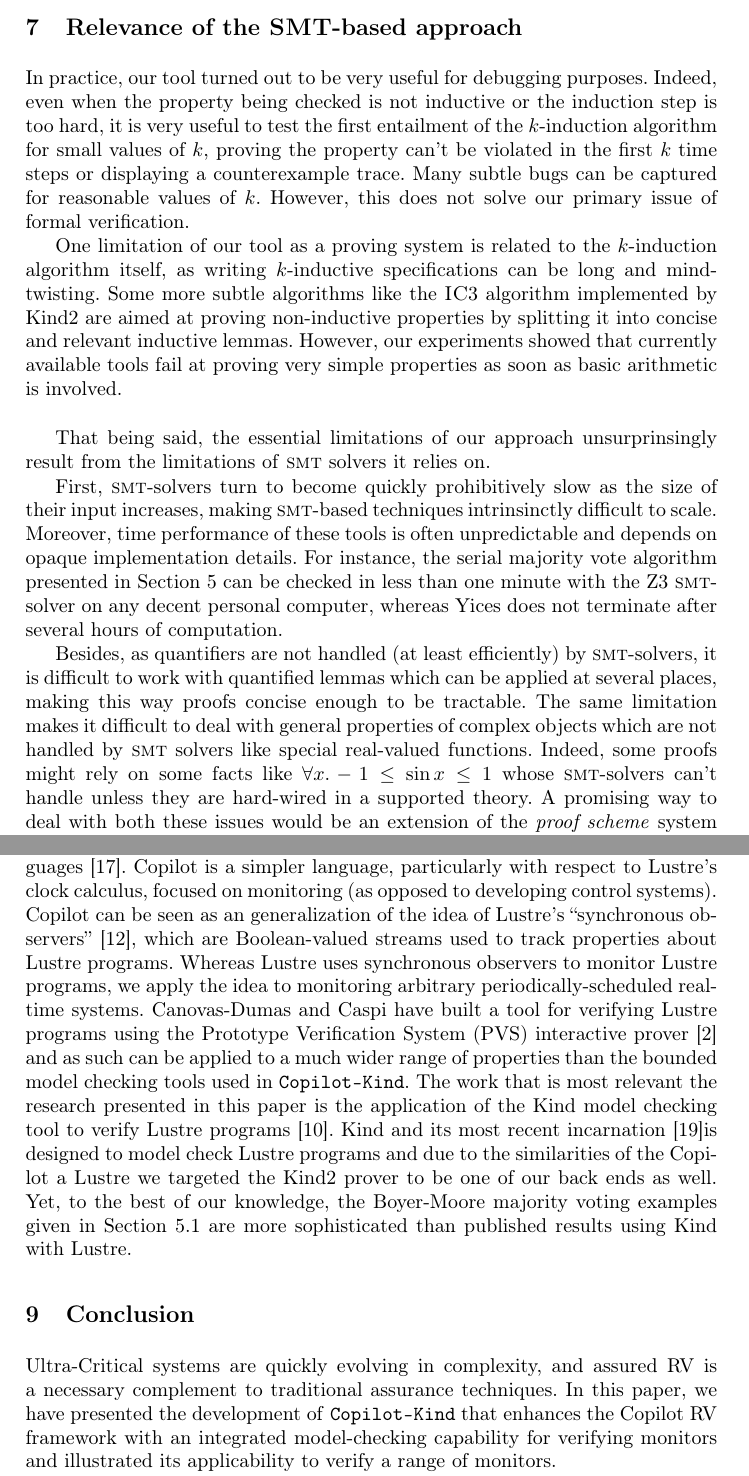
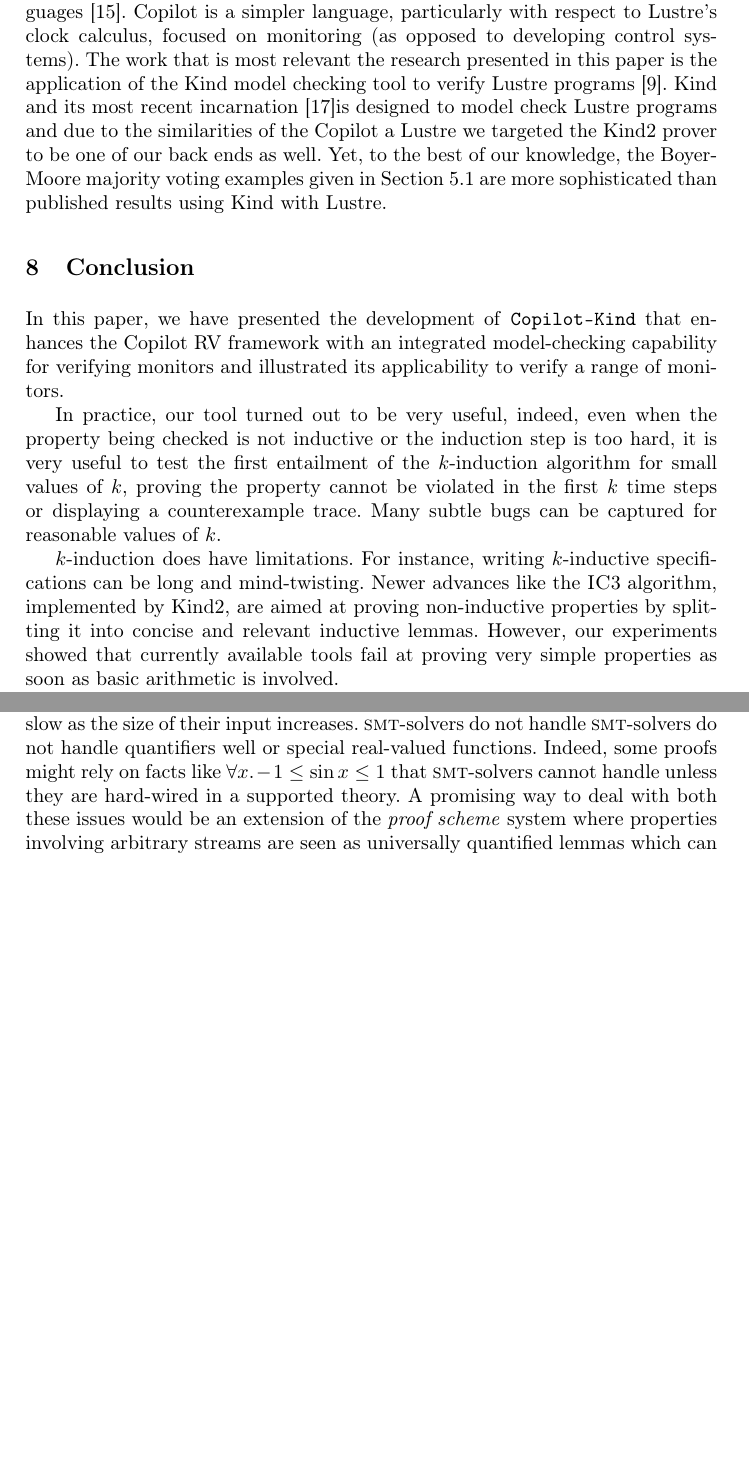
Before and after one commit to Copilot-Language/copilot-discussion, a LaTeX thesis (RV2015/paper.tex, which reads RV2015/Related.tex, RV2015/Structure.tex, RV2015/conclusion.tex): two parts of pages 13 and 14 of 16 before the commit and two parts of pages 13 and 14 of 15 after it, joined at a grey line, cut at the place of the change, the shorter picture padded with empty space. Compiled offline with pdfLaTeX.

Commit message:
reworking to get to 15 pages

```diff
--- a/RV2015/Related.tex
+++ b/RV2015/Related.tex
@@ -35,16 +35,7 @@ languages with stream-based semantics, notably represented by the
 Lustre family of languages~\cite{lustre-intro}.  Copilot is a simpler
 language, particularly with respect to Lustre's clock calculus,
 focused on monitoring (as opposed to developing control systems).
-Copilot can be seen as an generalization of the idea of Lustre's
-``synchronous observers''~\cite{Halbwachs93}, which are Boolean-valued
-streams used to track properties about Lustre programs.  Whereas
-Lustre uses synchronous observers to monitor Lustre programs, we apply
-the idea to monitoring arbitrary periodically-scheduled real-time
-systems. Canovas-Dumas and Caspi have built a tool for verifying
-Lustre programs using the Prototype Verification System (PVS)
-interactive prover~\cite{Canovas-Dumas:2000} and as such can be
-applied to a much wider range of properties than the bounded model
-checking tools used in \texttt{Copilot-Kind}.  The work that is most
+The work that is most
 relevant the research presented in this paper is the application of
 the Kind model checking tool to verify Lustre programs~\cite{Hagen08}.
 Kind and its most recent incarnation~\cite{kind}is designed to model
--- a/RV2015/Structure.tex
+++ b/RV2015/Structure.tex
@@ -150,17 +152,17 @@ fib1 = [1] ++ (fib1 + fib0)
 
 After this, it is natural to associate a variable to each stream. Here, the variables \texttt{fib0} and \texttt{fib1} would be grouped into a single node, in order to keep some structure in the representation of the transition system\footnote{This can be important for two reasons. First, the model checker could use these structural informations to optimize its research. See \emph{structural abstraction} in \cite{HagenPhD}. Then, structured transition systems are easier to read, debug and transform. }. Such a modular transition system is almost ready to be translated into the Kind2 native format. However, we first have to merge each nodes pair whose components are mutually dependent as Kind2 requires a topological order on its nodes.
 
-\section{Relevance of the \textsc{SMT}-based approach}
-In practice, our tool turned out to be very useful for debugging purposes. Indeed, even when the property being checked is not inductive or the induction step is too hard, it is very useful to test the first entailment of the $k$-induction algorithm for small values of $k$, proving the property can't be violated in the first $k$ time steps or displaying a counterexample trace. Many subtle bugs can be captured for reasonable values of $k$. However, this does not solve our primary issue of formal verification.
+%\section{Relevance of the \textsc{SMT}-based approach}
+%In practice, our tool turned out to be very useful for debugging purposes. Indeed, even when the property being checked is not inductive or the induction step is too hard, it is very useful to test the first entailment of the $k$-induction algorithm for small values of $k$, proving the property cannot be violated in the first $k$ time steps or displaying a counterexample trace. Many subtle bugs can be captured for reasonable values of $k$. However, this does not solve our primary issue of formal verification.
 
-One limitation of our tool as a proving system is related to the $k$-induction algorithm itself, as writing $k$-inductive specifications can be long and mind-twisting. Some more subtle algorithms like the \textsc{IC}3 algorithm implemented by Kind2 are aimed at proving non-inductive properties by splitting it into concise and relevant inductive lemmas. However, our experiments showed that currently available tools fail at proving very simple properties as soon as basic arithmetic is involved.
+%One limitation of our tool as a proving system is related to the $k$-induction algorithm itself, as writing $k$-inductive specifications can be long and mind-twisting. Some more subtle algorithms like the \textsc{IC}3 algorithm implemented by Kind2 are aimed at proving non-inductive properties by splitting it into concise and relevant inductive lemmas. However, our experiments showed that currently available tools fail at proving very simple properties as soon as basic arithmetic is involved.
 
 
-\bigskip
+%\bigskip
 
 
-That being said, the essential limitations of our approach unsurprinsingly result from the limitations of \textsc{smt} solvers it relies on.
+%That being said, the essential limitations of our approach unsurprinsingly result from the limitations of \textsc{smt} solvers it relies on.
 
-First, \textsc{smt}-solvers turn to become quickly prohibitively slow as the size of their input increases, making \textsc{smt}-based techniques intrinsinctly difficult to scale. Moreover, time performance of these tools is often unpredictable and depends on opaque implementation details. For instance, the serial majority vote algorithm presented in Section~\ref{sec:example} can be checked in less than one minute with the Z3 \textsc{smt}-solver on any decent personal computer, whereas Yices does not terminate after several hours of computation.
+%First, \textsc{smt}-solvers turn to become quickly prohibitively slow as the size of their input increases, making \textsc{smt}-based techniques intrinsinctly difficult to scale. Moreover, time performance of these tools is often unpredictable and depends on opaque implementation details. For instance, the serial majority vote algorithm presented in Section~\ref{sec:example} can be checked in less than one minute with the Z3 \textsc{smt}-solver on any decent personal computer, whereas Yices does not terminate after several hours of computation.
 
-Besides, as quantifiers are not handled (at least efficiently) by \textsc{smt}-solvers, it is difficult to work with quantified lemmas which can be applied at several places, making this way proofs concise enough to be tractable. The same limitation makes it difficult to deal with general properties of complex objects which are not handled by \textsc{smt} solvers like special real-valued functions. Indeed, some proofs might rely on some facts like $\forall x. -1 \leq \sin x \leq 1$ whose \textsc{smt}-solvers can't handle unless they are hard-wired in a supported theory. A promising way to deal with both these issues would be an extension of the \textit{proof scheme} system where properties involving arbitrary streams are seen as universally quantified lemmas which can be specialized and added to the proof context by an explicit use of a new \texttt{apply} directive.
+%Besides, as quantifiers are not handled (at least efficiently) by \textsc{smt}-solvers, it is difficult to work with quantified lemmas which can be applied at several places, making this way proofs concise enough to be tractable. The same limitation makes it difficult to deal with general properties of complex objects which are not handled by \textsc{smt} solvers like special real-valued functions. Indeed, some proofs might rely on some facts like $\forall x. -1 \leq \sin x \leq 1$ whose \textsc{smt}-solvers can't handle unless they are hard-wired in a supported theory. A promising way to deal with both these issues would be an extension of the \textit{proof scheme} system where properties involving arbitrary streams are seen as universally quantified lemmas which can be specialized and added to the proof context by an explicit use of a new \texttt{apply} directive.
--- a/RV2015/conclusion.tex
+++ b/RV2015/conclusion.tex
@@ -1,12 +1,27 @@
 \section{Conclusion}\label{sec:conclusion}
 
- Ultra-Critical systems are quickly evolving in complexity, and assured
- RV is a necessary complement to traditional assurance techniques.
+ %Ultra-Critical systems are quickly evolving in complexity, and assured
+ %RV is a necessary complement to traditional assurance techniques.
 In this paper, we have presented the development of
 \texttt{Copilot-Kind} that enhances the Copilot RV framework with an
 integrated model-checking capability for verifying monitors and
 illustrated its applicability to verify a range of monitors.
 
+In practice, our tool turned out to be very useful, indeed, even when
+the property being checked is not inductive or the induction step is
+too hard, it is very useful to test the first entailment of the
+$k$-induction algorithm for small values of $k$, proving the property
+cannot be violated in the first $k$ time steps or displaying a
+counterexample trace. Many subtle bugs can be captured for reasonable
+values of $k$.
+
+$k$-induction does have limitations. For instance, writing $k$-inductive
+specifications can be long and mind-twisting. Newer advances like the
+\textsc{IC}3 algorithm, implemented by Kind2, are aimed at proving
+non-inductive properties by splitting it into concise and relevant
+inductive lemmas. However, our experiments showed that currently
+available tools fail at proving very simple properties as soon as
+basic arithmetic is involved.
 
 The development of \texttt{copilot-kind} has reinforced the efficacy
 of the embedded DSL approach. Being embedded in a higher-order
@@ -30,0 +44,10 @@ arise quite often in the domain of cyber-physical systems.
+focused on  cyber-physical systems,  the limitations
+of  \textsc{smt}-based provers go  beyond the fact that they become prohibitively slow as the
+size of their input increases.  \textsc{smt}-solvers do not handle
+\textsc{smt}-solvers do not handle quantifiers well or special real-valued functions. Indeed, some
+proofs might rely on facts like $\forall x. -1 \leq \sin x \leq 1$
+that  \textsc{smt}-solvers cannot  handle unless they are hard-wired in
+a supported theory. A promising way to deal with both these issues
+would be an extension of the \textit{proof scheme} system where
+properties involving arbitrary streams are seen as universally
+quantified lemmas which can be specialized and added to the proof
```
Also changed, not shown: RV2015/Background.tex (+1 -1 lines), RV2015/CaseStudy.tex (+2 -2 lines), RV2015/copilot-intro.tex (+13 -12 lines), RV2015/intro.tex (+4 -5 lines), RV2015/Related.tex (13 more changed lines), RV2015/Structure.tex (12 more changed lines), RV2015/conclusion.tex (19 more changed lines).
